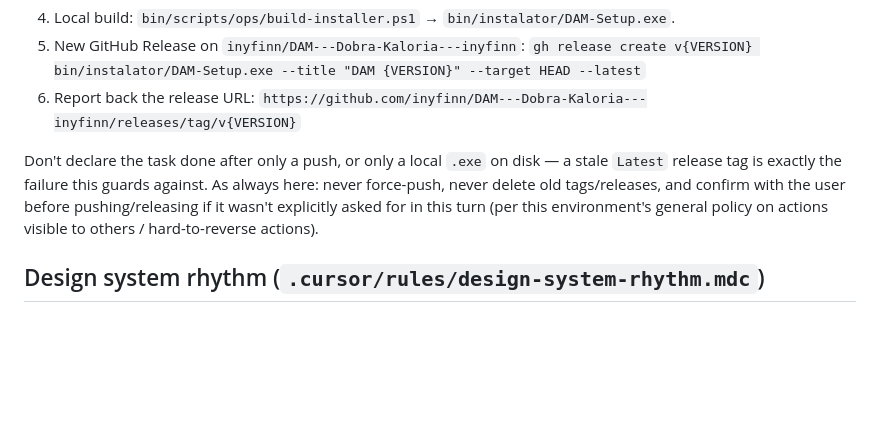
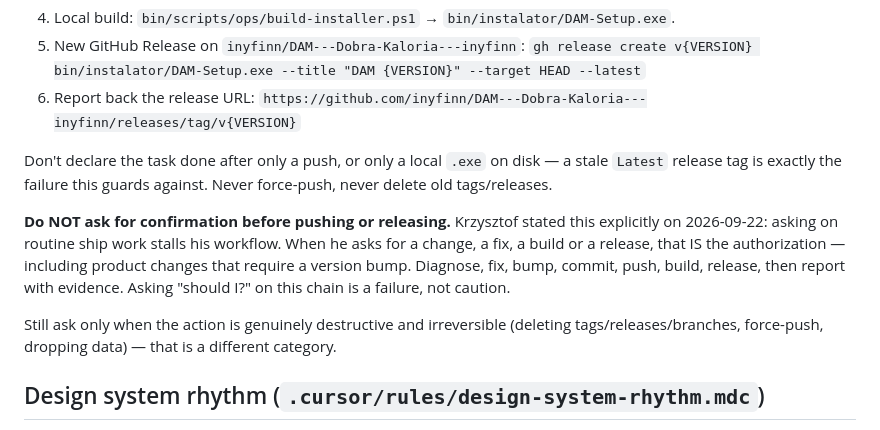
Before and after one commit to inyfinn/DAM---Dobra-Kaloria---inyfinn, a Markdown page: CLAUDE.md, the part around the change. GitHub-like rendering; blank space fills up the shorter version.

Commit message:
zasady: koniec pytania o zgode na push i wydanie
Regula "confirm with the user before pushing/releasing if it wasn't
explicitly asked for in this turn" wstrzymywala prace: agent zatrzymywal
sie z pytaniem "mam to zrobic?" przy oczywistych zadaniach, np. poprawce
jednej linii w DAM-Setup.iss.

Krzysztof 2026-09-22: "jak pisze, ze masz wprowadzac zmiany, to oczywiscie,
ze chodzi o zmiany produktowe. I masz dzialac."

Teraz: prosba o zmiane JEST autoryzacja calego lancucha ship, lacznie
z bumpem wersji i publicznym wydaniem. Pytanie o zgode na tym lancuchu
to blad, nie ostroznosc.

Bez zmian dla operacji naprawde nieodwracalnych: kasowanie tagow, wydan
i galezi oraz force-push nadal wymagaja potwierdzenia.

Co-Authored-By: Claude Opus 5 <noreply@anthropic.com>

```diff
--- a/CLAUDE.md
+++ b/CLAUDE.md
@@ -34,7 +34,11 @@ When the user asks for "commit + push + build" / "zrób instalator" / "wyślij r
    `gh release create v{VERSION} bin/instalator/DAM-Setup.exe --title "DAM {VERSION}" --target HEAD --latest`
 6. Report back the release URL: `https://github.com/inyfinn/DAM---Dobra-Kaloria---inyfinn/releases/tag/v{VERSION}`
 
-Don't declare the task done after only a push, or only a local `.exe` on disk — a stale `Latest` release tag is exactly the failure this guards against. As always here: never force-push, never delete old tags/releases, and confirm with the user before pushing/releasing if it wasn't explicitly asked for in this turn (per this environment's general policy on actions visible to others / hard-to-reverse actions).
+Don't declare the task done after only a push, or only a local `.exe` on disk — a stale `Latest` release tag is exactly the failure this guards against. Never force-push, never delete old tags/releases.
+
+**Do NOT ask for confirmation before pushing or releasing.** Krzysztof stated this explicitly on 2026-09-22: asking on routine ship work stalls his workflow. When he asks for a change, a fix, a build or a release, that IS the authorization — including product changes that require a version bump. Diagnose, fix, bump, commit, push, build, release, then report with evidence. Asking "should I?" on this chain is a failure, not caution.
+
+Still ask only when the action is genuinely destructive and irreversible (deleting tags/releases/branches, force-push, dropping data) — that is a different category.
 
 ## Design system rhythm (`.cursor/rules/design-system-rhythm.mdc`)
 
```
